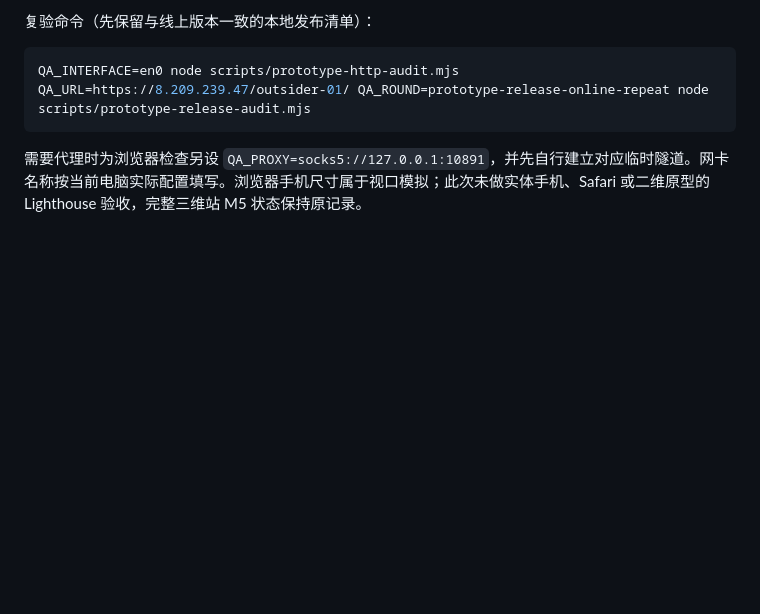
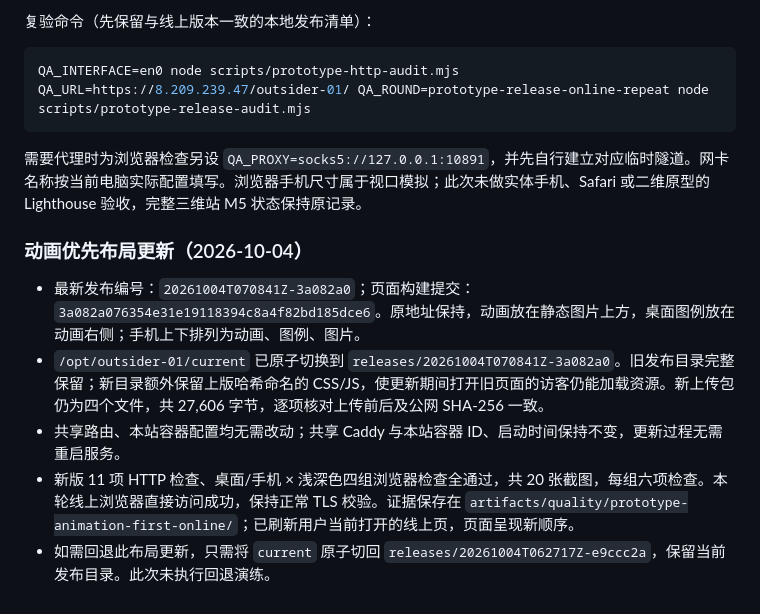
Before and after one commit to outsiderrr/outsider-01, a Markdown page: docs/DEPLOY.md, the part around the change. GitHub-like rendering; blank space fills up the shorter version.

````diff
--- a/docs/DEPLOY.md
+++ b/docs/DEPLOY.md
@@ -68,3 +68,11 @@ QA_URL=https://8.209.239.47/outsider-01/ QA_ROUND=prototype-release-online-repea
 ```
 
 需要代理时为浏览器检查另设 `QA_PROXY=socks5://127.0.0.1:10891`，并先自行建立对应临时隧道。网卡名称按当前电脑实际配置填写。浏览器手机尺寸属于视口模拟；此次未做实体手机、Safari 或二维原型的 Lighthouse 验收，完整三维站 M5 状态保持原记录。
+
+### 动画优先布局更新（2026-10-04）
+
+- 最新发布编号：`20261004T070841Z-3a082a0`；页面构建提交：`3a082a076354e31e19118394c8a4f82bd185dce6`。原地址保持，动画放在静态图片上方，桌面图例放在动画右侧；手机上下排列为动画、图例、图片。
+- `/opt/outsider-01/current` 已原子切换到 `releases/20261004T070841Z-3a082a0`。旧发布目录完整保留；新目录额外保留上版哈希命名的 CSS/JS，使更新期间打开旧页面的访客仍能加载资源。新上传包仍为四个文件，共 27,606 字节，逐项核对上传前后及公网 SHA-256 一致。
+- 共享路由、本站容器配置均无需改动；共享 Caddy 与本站容器 ID、启动时间保持不变，更新过程无需重启服务。
+- 新版 11 项 HTTP 检查、桌面/手机 × 浅深色四组浏览器检查全通过，共 20 张截图，每组六项检查。本轮线上浏览器直接访问成功，保持正常 TLS 校验。证据保存在 `artifacts/quality/prototype-animation-first-online/`；已刷新用户当前打开的线上页，页面呈现新顺序。
+- 如需回退此布局更新，只需将 `current` 原子切回 `releases/20261004T062717Z-e9ccc2a`，保留当前发布目录。此次未执行回退演练。
````
Also changed, not shown: CONTEXT.md (+2 -2 lines), docs/quality-log.md (+6 -0 lines).
